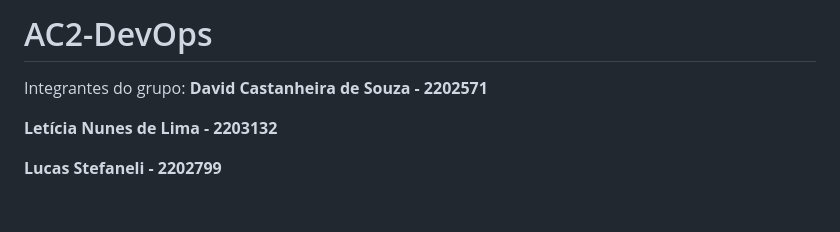
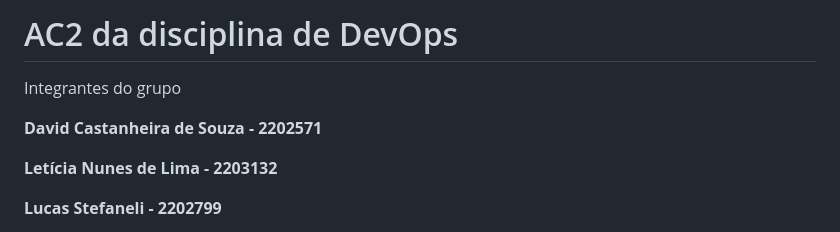
Before and after one commit to David-Castanheira/AC2-DevOps, a Markdown page: README.md, the part around the change. GitHub-like rendering; blank space fills up the shorter version.

Commit message:
Alteracao do titulo principal do arquivo README.md

```diff
--- a/README.md
+++ b/README.md
@@ -1,5 +1,6 @@
-# AC2-DevOps
-Integrantes do grupo:
+# AC2 da disciplina de DevOps
+Integrantes do grupo
+
 **David Castanheira de Souza - 2202571**
 
 **Letícia Nunes de Lima - 2203132**
```
